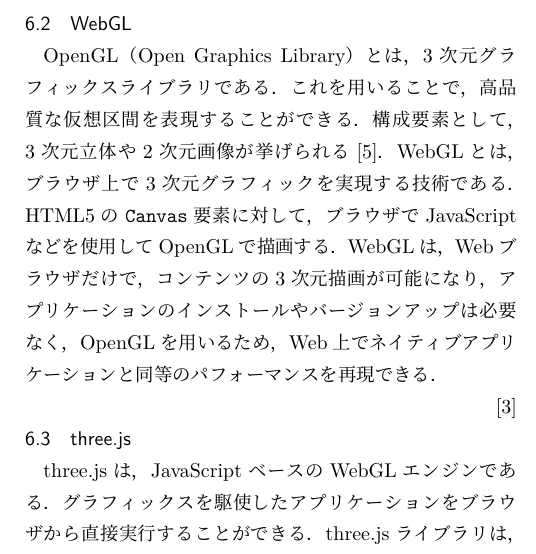
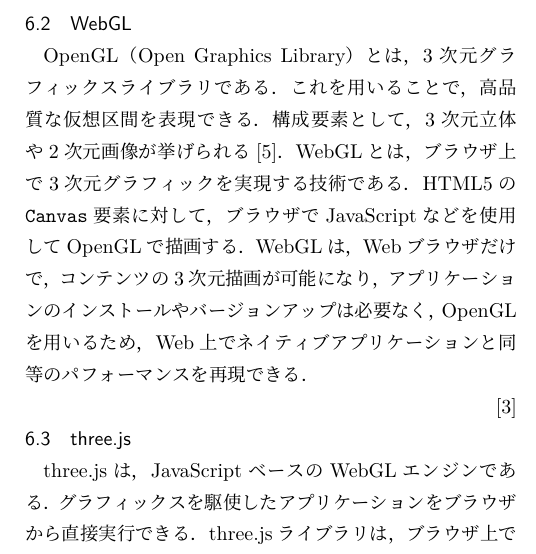
Before and after one commit to MIZOGUCHIKoki/InformationExperiment_3c-3i, a LaTeX document (Report/report3/1250373_3.tex, which reads Report/report3/30_words.tex): part of one column of page 8 of 9, cut so that both start at the same text. Compiled offline with LuaLaTeX; a missing bibliography style is replaced by a similar one.

Commit message:
Proofreadng self

```diff
--- a/Report/report3/30_words.tex
+++ b/Report/report3/30_words.tex
@@ -1,7 +1,7 @@
 \section{関連語句}
 \subsection{DOM}
 DOMとは，Document Object Model の略称で，プログラムから構造化された文書を扱うためのモデルである．
-DOMは，オブジェクトを操作するAPIを提供している．JavaScriptなどのいろいろなプログラミング言語から利用することができる．
+DOMは，オブジェクトを操作するAPIを提供している．JavaScriptなどのいろいろなプログラミング言語から利用できる．
 DOMは，データを木構造で扱う．この構造の構成要素をノード（Node）という．
 構造化された文書の例としてXMLを挙げる．
 例として，以下のようなXML文書に対して，DOM tree で表現する．
@@ -36,13 +36,13 @@
 ここで，Textも1つのノードとなることに注意したい．
 \\\hfill\cite{XML文書とDOM}
 \subsection{WebGL}
-OpenGL（Open Graphics Library）とは，3次元グラフィックスライブラリである．これを用いることで，高品質な仮想区間を表現することができる．構成要素として，3次元立体や2次元画像が挙げられる\cite{OpenGL入門}．
+OpenGL（Open Graphics Library）とは，3次元グラフィックスライブラリである．これを用いることで，高品質な仮想区間を表現できる．構成要素として，3次元立体や2次元画像が挙げられる\cite{OpenGL入門}．
 WebGLとは，ブラウザ上で3次元グラフィックを実現する技術である．
 HTML5の\texttt{Canvas}要素に対して，ブラウザでJavaScriptなどを使用してOpenGLで描画する．
 WebGLは，Webブラウザだけで，コンテンツの3次元描画が可能になり，アプリケーションのインストールやバージョンアップは必要なく，OpenGLを用いるため，Web上でネイティブアプリケーションと同等のパフォーマンスを再現できる．
 \\\hfill\cite{webglみずほ}
 \subsection{three.js}
-three.jsは，JavaScriptベースのWebGLエンジンである．グラフィックスを駆使したアプリケーションをブラウザから直接実行することができる．
+three.jsは，JavaScriptベースのWebGLエンジンである．グラフィックスを駆使したアプリケーションをブラウザから直接実行できる．
 three.jsライブラリは，ブラウザ上での3D描画するための機能とAPIを提供している．
 WebGLとthree.jsは，APIかライブラリであるかの違いである．
 WebGLはWebブラウザ上3DグラフィックスをレンダリングするためのJavaScript API であるのに対し，three.jsは，WebGL上で3Dグラフィックスを作成するためのライブラリである．
```
Also changed, not shown: Report/report3/13_result.tex (+0 -3 lines), Report/report3/15_conclusion.tex (+2 -2 lines).
